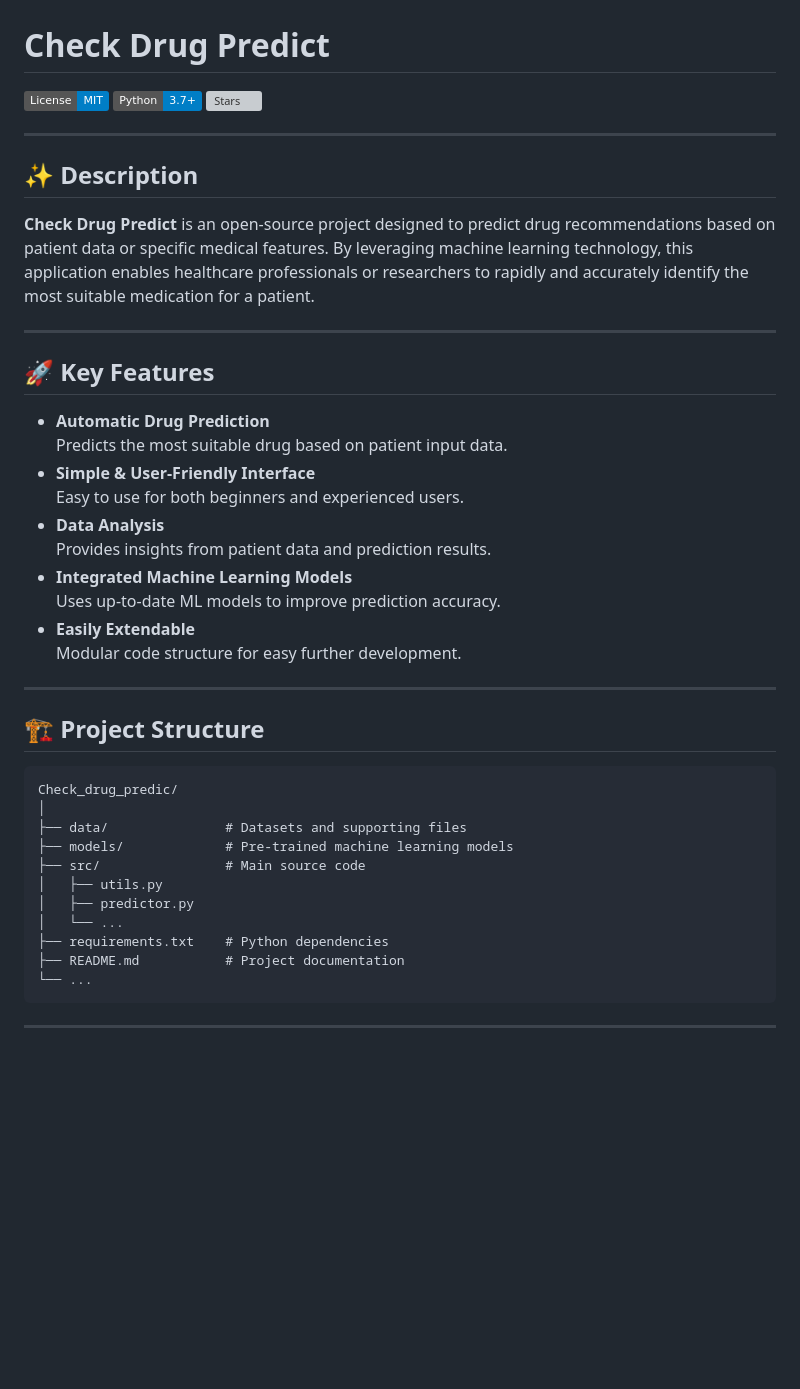
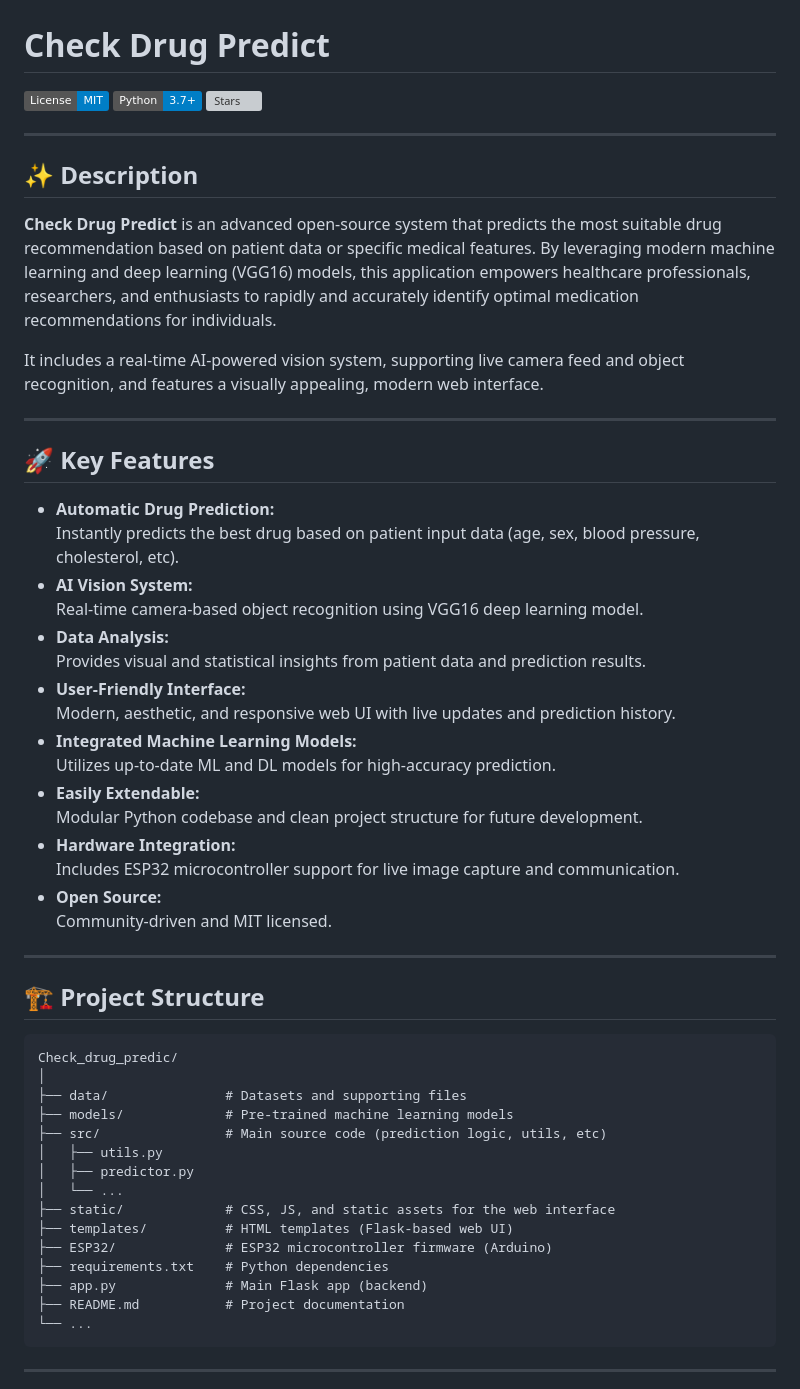
Before and after one commit to rafdi03/Check_drug_predic, a Markdown page: README.md, the part around one of its changes. Rendered like a GitHub page; badges without logos; blank space fills up the shorter version; grey boxes are pictures that could not be loaded.

````diff
--- a/README.md
+++ b/README.md
@@ -8,22 +8,30 @@
 
 ## ✨ Description
 
-**Check Drug Predict** is an open-source project designed to predict drug recommendations based on patient data or specific medical features. By leveraging machine learning technology, this application enables healthcare professionals or researchers to rapidly and accurately identify the most suitable medication for a patient.
+**Check Drug Predict** is an advanced open-source system that predicts the most suitable drug recommendation based on patient data or specific medical features. By leveraging modern machine learning and deep learning (VGG16) models, this application empowers healthcare professionals, researchers, and enthusiasts to rapidly and accurately identify optimal medication recommendations for individuals.
+
+It includes a real-time AI-powered vision system, supporting live camera feed and object recognition, and features a visually appealing, modern web interface.
 
 ---
 
 ## 🚀 Key Features
 
-- **Automatic Drug Prediction**
-  Predicts the most suitable drug based on patient input data.
-- **Simple & User-Friendly Interface**
-  Easy to use for both beginners and experienced users.
-- **Data Analysis**
-  Provides insights from patient data and prediction results.
-- **Integrated Machine Learning Models**
-  Uses up-to-date ML models to improve prediction accuracy.
-- **Easily Extendable**
-  Modular code structure for easy further development.
+- **Automatic Drug Prediction:**
+  Instantly predicts the best drug based on patient input data (age, sex, blood pressure, cholesterol, etc).
+- **AI Vision System:**
+  Real-time camera-based object recognition using VGG16 deep learning model.
+- **Data Analysis:**
+  Provides visual and statistical insights from patient data and prediction results.
+- **User-Friendly Interface:**
+  Modern, aesthetic, and responsive web UI with live updates and prediction history.
+- **Integrated Machine Learning Models:**
+  Utilizes up-to-date ML and DL models for high-accuracy prediction.
+- **Easily Extendable:**
+  Modular Python codebase and clean project structure for future development.
+- **Hardware Integration:**
+  Includes ESP32 microcontroller support for live image capture and communication.
+- **Open Source:**
+  Community-driven and MIT licensed.
 
 ---
 
@@ -34,11 +42,15 @@ Check_drug_predic/
 │
 ├── data/               # Datasets and supporting files
 ├── models/             # Pre-trained machine learning models
-├── src/                # Main source code
+├── src/                # Main source code (prediction logic, utils, etc)
 │   ├── utils.py
 │   ├── predictor.py
 │   └── ...
+├── static/             # CSS, JS, and static assets for the web interface
+├── templates/          # HTML templates (Flask-based web UI)
+├── ESP32/              # ESP32 microcontroller firmware (Arduino)
 ├── requirements.txt    # Python dependencies
+├── app.py              # Main Flask app (backend)
 ├── README.md           # Project documentation
 └── ...
 ```
````
Also changed, not shown: other parts of README.md (+45 -19 lines).
